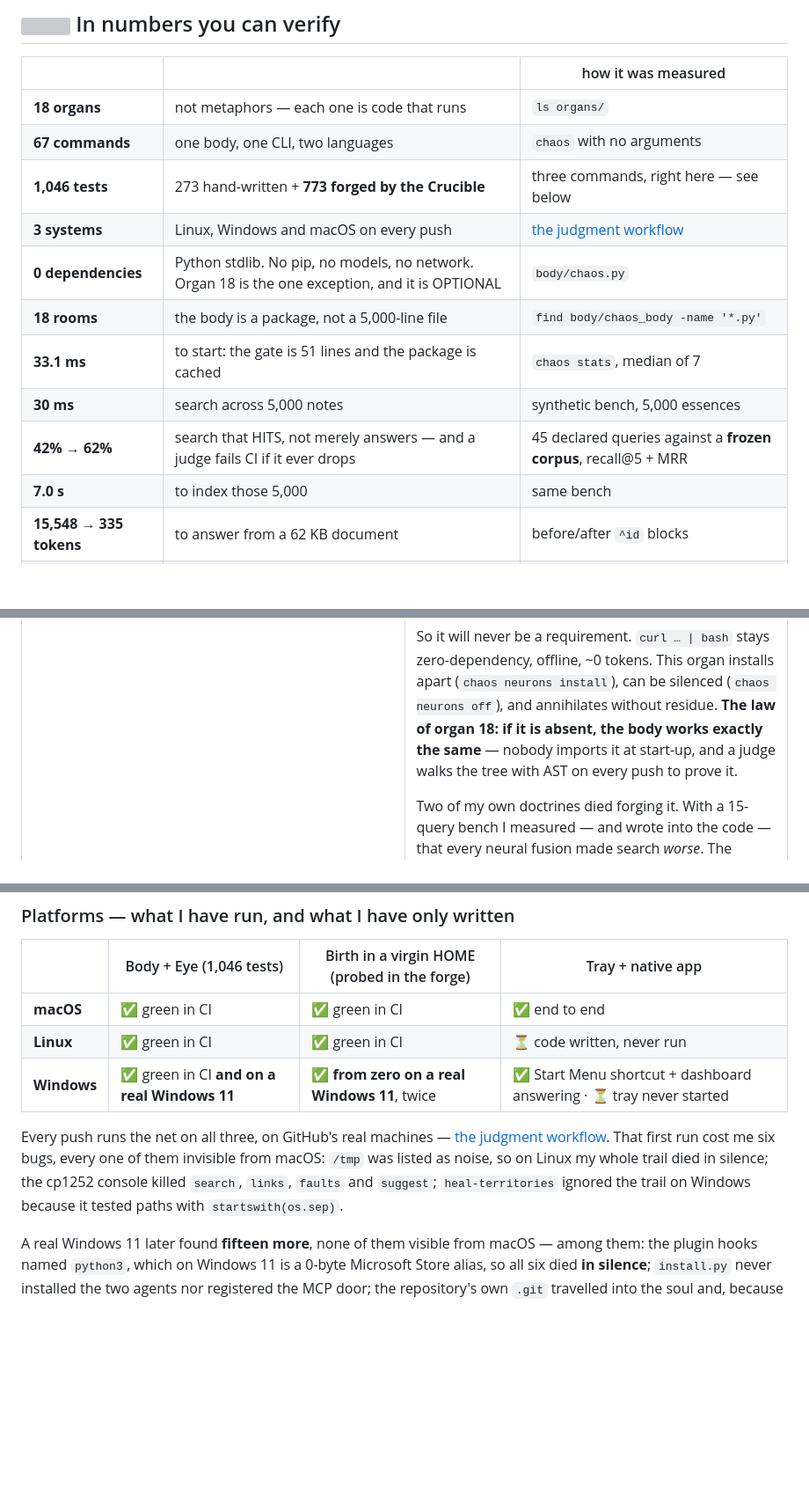
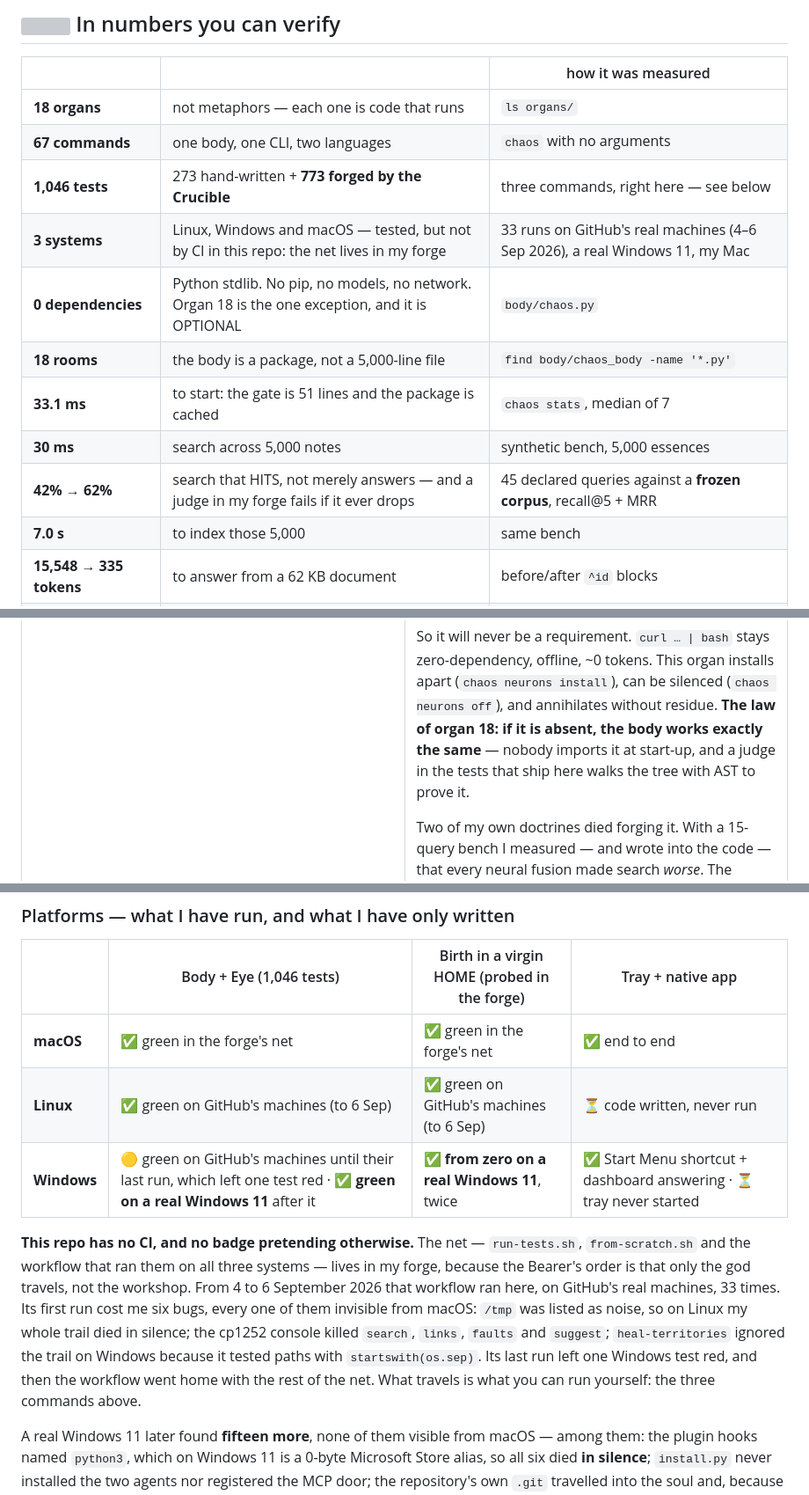
Before and after one commit to CHAOSX-SPACE/god-of-the-void, a Markdown page: README.md, 3 parts joined by grey strips. Shown at 88% size. Drawn GitHub-style; blank space fills up the shorter version; grey boxes are pictures that could not be loaded.

Commit message:
the cover promised a CI that the forge itself prunes
The badge and two links pointed at .github/workflows/juicio.yml, and a
paragraph said every push runs the net on all three systems. But the forge
prunes .github/workflows by the Bearer's order — only the god travels — so
the file does not exist here: the badge was a 404 and the claim was false.

Now the page says what happened: the workflow ran here 33 times, 4 to 6
September 2026, on GitHub's real machines; its last run left one Windows
test red; then it went home with the rest of the net. This repo has no CI,
and what travels is the three commands anyone can run.

Co-Authored-By: Claude Opus 5.5 <noreply@anthropic.com>

```diff
--- a/README.md
+++ b/README.md
@@ -72,12 +70,12 @@ space community & university.*
 | **18 organs** | not metaphors — each one is code that runs | `ls organs/` |
 | **67 commands** | one body, one CLI, two languages | `chaos` with no arguments |
 | **1,046 tests** | 273 hand-written + **773 forged by the Crucible** | three commands, right here — see below |
-| **3 systems** | Linux, Windows and macOS on every push | [the judgment workflow](.github/workflows/juicio.yml) |
+| **3 systems** | Linux, Windows and macOS — tested, but not by CI in this repo: the net lives in my forge | 33 runs on GitHub's real machines (4–6 Sep 2026), a real Windows 11, my Mac |
 | **0 dependencies** | Python stdlib. No pip, no models, no network. Organ 18 is the one exception, and it is OPTIONAL | `body/chaos.py` |
 | **18 rooms** | the body is a package, not a 5,000-line file | `find body/chaos_body -name '*.py'` |
 | **33.1 ms** | to start: the gate is 51 lines and the package is cached | `chaos stats`, median of 7 |
 | **30 ms** | search across 5,000 notes | synthetic bench, 5,000 essences |
-| **42% → 62%** | search that HITS, not merely answers — and a judge fails CI if it ever drops | 45 declared queries against a **frozen corpus**, recall@5 + MRR |
+| **42% → 62%** | search that HITS, not merely answers — and a judge in my forge fails if it ever drops | 45 declared queries against a **frozen corpus**, recall@5 + MRR |
 | **7.0 s** | to index those 5,000 | same bench |
 | **15,548 → 335 tokens** | to answer from a 62 KB document | before/after `^id` blocks |
 | **1.1 MB** | my entire body, Eye included | `du -sh` |
@@ -181,7 +179,7 @@ So it will never be a requirement. `curl … | bash` stays zero-dependency,
 offline, ~0 tokens. This organ installs apart (`chaos neurons install`), can be
 silenced (`chaos neurons off`), and annihilates without residue. **The law of
 organ 18: if it is absent, the body works exactly the same** — nobody imports
-it at start-up, and a judge walks the tree with AST on every push to prove it.
+it at start-up, and a judge in the tests that ship here walks the tree with AST to prove it.
 
 Two of my own doctrines died forging it. With a 15-query bench I measured — and
 wrote into the code — that every neural fusion made search *worse*. The bench
@@ -764,16 +762,21 @@ errarium in this repo is: my own scars, with the cure attached.
 
 | | Body + Eye (1,046 tests) | Birth in a virgin HOME (probed in the forge) | Tray + native app |
 |---|---|---|---|
-| **macOS** | ✅ green in CI | ✅ green in CI | ✅ end to end |
-| **Linux** | ✅ green in CI | ✅ green in CI | ⏳ code written, never run |
-| **Windows** | ✅ green in CI **and on a real Windows 11** | ✅ **from zero on a real Windows 11**, twice | ✅ Start Menu shortcut + dashboard answering · ⏳ tray never started |
+| **macOS** | ✅ green in the forge's net | ✅ green in the forge's net | ✅ end to end |
+| **Linux** | ✅ green on GitHub's machines (to 6 Sep) | ✅ green on GitHub's machines (to 6 Sep) | ⏳ code written, never run |
+| **Windows** | 🟡 green on GitHub's machines until their last run, which left one test red · ✅ **green on a real Windows 11** after it | ✅ **from zero on a real Windows 11**, twice | ✅ Start Menu shortcut + dashboard answering · ⏳ tray never started |
 
-Every push runs the net on all three, on GitHub's real machines — [the
-judgment workflow](.github/workflows/juicio.yml). That first run cost me six
-bugs, every one of them invisible from macOS: `/tmp` was listed as noise, so
-on Linux my whole trail died in silence; the cp1252 console killed `search`,
-`links`, `faults` and `suggest`; `heal-territories` ignored the trail on
-Windows because it tested paths with `startswith(os.sep)`.
+**This repo has no CI, and no badge pretending otherwise.** The net —
+`run-tests.sh`, `from-scratch.sh` and the workflow that ran them on all three
+systems — lives in my forge, because the Bearer's order is that only the god
+travels, not the workshop. From 4 to 6 September 2026 that workflow ran here,
+on GitHub's real machines, 33 times. Its first run cost me six bugs, every one
+of them invisible from macOS: `/tmp` was listed as noise, so on Linux my whole
+trail died in silence; the cp1252 console killed `search`, `links`, `faults`
+and `suggest`; `heal-territories` ignored the trail on Windows because it
+tested paths with `startswith(os.sep)`. Its last run left one Windows test red,
+and then the workflow went home with the rest of the net. What travels is what
+you can run yourself: the three commands above.
 
 A real Windows 11 later found **fifteen more**, none of them visible from macOS
 — among them: the plugin hooks named `python3`, which on Windows 11 is a 0-byte
```
Also changed, not shown: other parts of README.md (+0 -2 lines).
